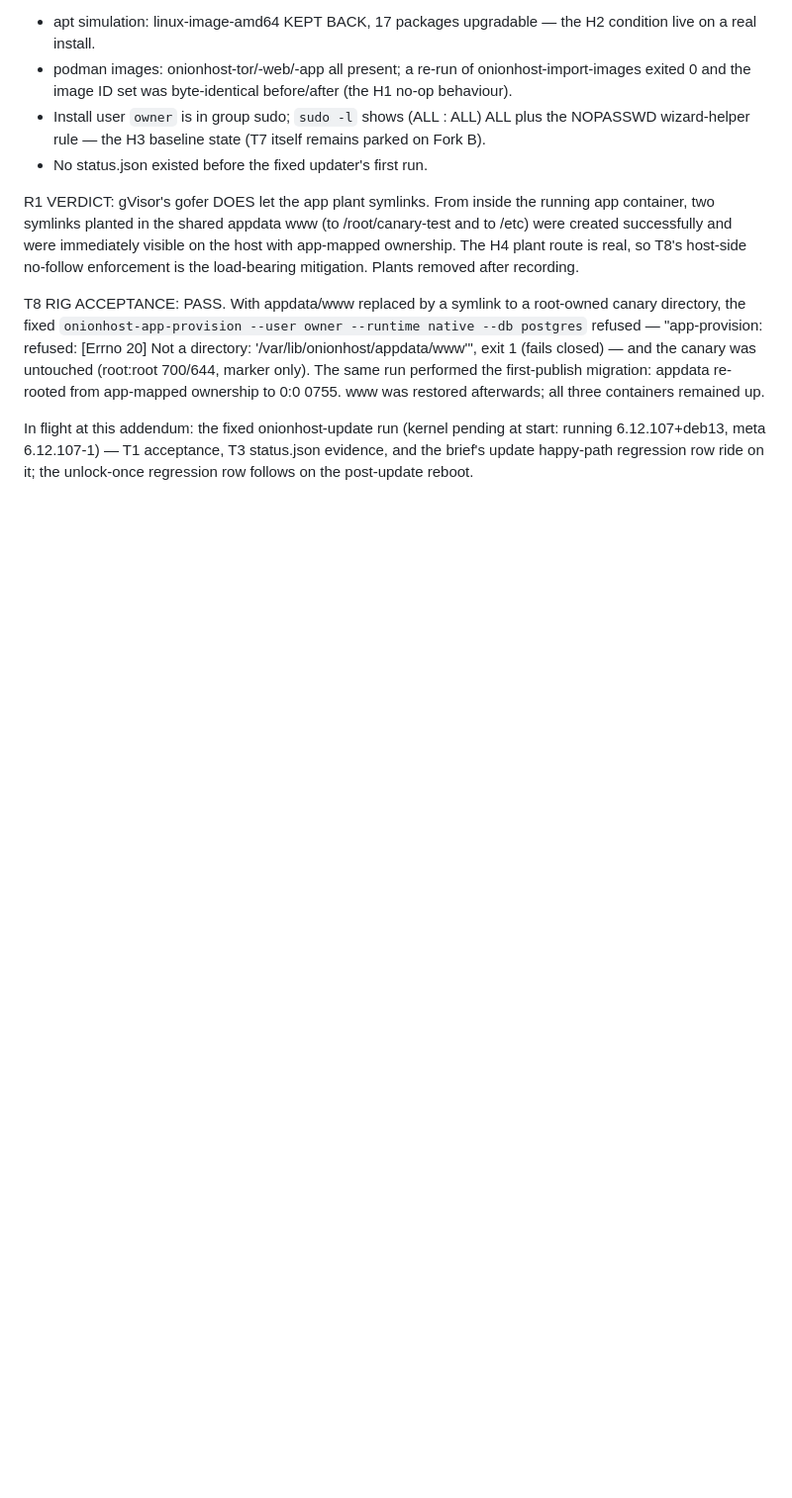
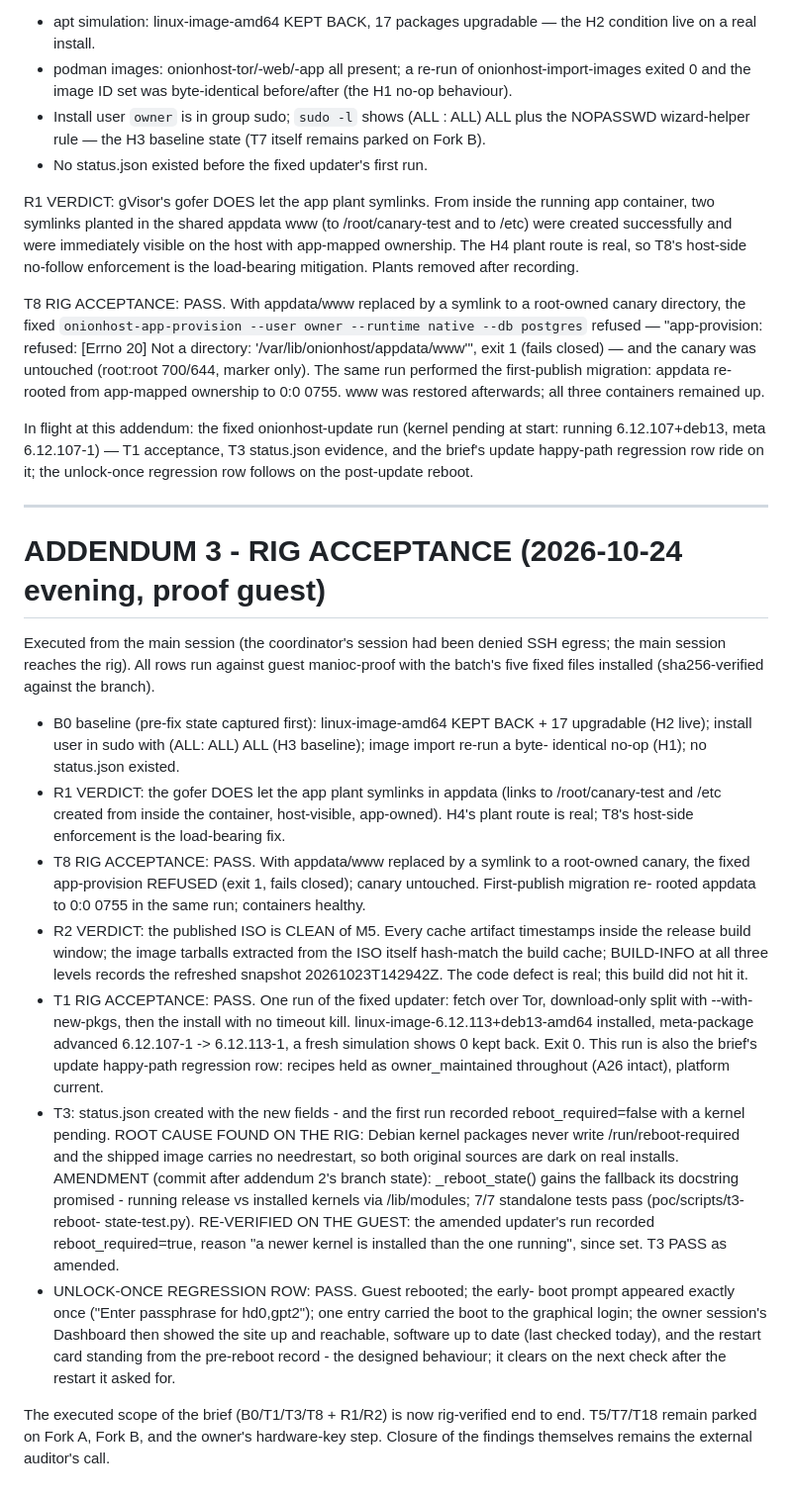
Before and after one commit to CameronRuggles/ManiocServer, a Markdown page: MANIOC-AUDIT-FIX-BATCH-REPORT-2026-10-24.md, the part around the change. Shown at 99% size. GitHub-like rendering; blank space fills up the shorter version.

Commit message:
Rig acceptance addendum: T1/T3/T8 PASS on proof guest, R1/R2 verdicts, unlock-once PASS

```diff
--- a/MANIOC-AUDIT-FIX-BATCH-REPORT-2026-10-24.md
+++ b/MANIOC-AUDIT-FIX-BATCH-REPORT-2026-10-24.md
@@ -306,3 +306,63 @@ In flight at this addendum: the fixed onionhost-update run
 6.12.107-1) — T1 acceptance, T3 status.json evidence, and the
 brief's update happy-path regression row ride on it; the
 unlock-once regression row follows on the post-update reboot.
+
+---
+
+# ADDENDUM 3 - RIG ACCEPTANCE (2026-10-24 evening, proof guest)
+
+Executed from the main session (the coordinator's session had been
+denied SSH egress; the main session reaches the rig). All rows run
+against guest manioc-proof with the batch's five fixed files
+installed (sha256-verified against the branch).
+
+- B0 baseline (pre-fix state captured first): linux-image-amd64
+  KEPT BACK + 17 upgradable (H2 live); install user in sudo with
+  (ALL: ALL) ALL (H3 baseline); image import re-run a byte-
+  identical no-op (H1); no status.json existed.
+- R1 VERDICT: the gofer DOES let the app plant symlinks in
+  appdata (links to /root/canary-test and /etc created from inside
+  the container, host-visible, app-owned). H4's plant route is
+  real; T8's host-side enforcement is the load-bearing fix.
+- T8 RIG ACCEPTANCE: PASS. With appdata/www replaced by a symlink
+  to a root-owned canary, the fixed app-provision REFUSED (exit 1,
+  fails closed); canary untouched. First-publish migration re-
+  rooted appdata to 0:0 0755 in the same run; containers healthy.
+- R2 VERDICT: the published ISO is CLEAN of M5. Every cache
+  artifact timestamps inside the release build window; the image
+  tarballs extracted from the ISO itself hash-match the build
+  cache; BUILD-INFO at all three levels records the refreshed
+  snapshot 20261023T142942Z. The code defect is real; this build
+  did not hit it.
+- T1 RIG ACCEPTANCE: PASS. One run of the fixed updater: fetch
+  over Tor, download-only split with --with-new-pkgs, then the
+  install with no timeout kill. linux-image-6.12.113+deb13-amd64
+  installed, meta-package advanced 6.12.107-1 -> 6.12.113-1, a
+  fresh simulation shows 0 kept back. Exit 0. This run is also
+  the brief's update happy-path regression row: recipes held as
+  owner_maintained throughout (A26 intact), platform current.
+- T3: status.json created with the new fields - and the first
+  run recorded reboot_required=false with a kernel pending. ROOT
+  CAUSE FOUND ON THE RIG: Debian kernel packages never write
+  /run/reboot-required and the shipped image carries no
+  needrestart, so both original sources are dark on real
+  installs. AMENDMENT (commit after addendum 2's branch state):
+  _reboot_state() gains the fallback its docstring promised -
+  running release vs installed kernels via /lib/modules;
+  7/7 standalone tests pass (poc/scripts/t3-reboot-
+  state-test.py). RE-VERIFIED ON THE GUEST: the amended updater's
+  run recorded reboot_required=true, reason "a newer kernel is
+  installed than the one running", since set. T3 PASS as amended.
+- UNLOCK-ONCE REGRESSION ROW: PASS. Guest rebooted; the early-
+  boot prompt appeared exactly once ("Enter passphrase for
+  hd0,gpt2"); one entry carried the boot to the graphical login;
+  the owner session's Dashboard then showed the site up and
+  reachable, software up to date (last checked today), and the
+  restart card standing from the pre-reboot record - the
+  designed behaviour; it clears on the next check after the
+  restart it asked for.
+
+The executed scope of the brief (B0/T1/T3/T8 + R1/R2) is now
+rig-verified end to end. T5/T7/T18 remain parked on Fork A,
+Fork B, and the owner's hardware-key step. Closure of the
+findings themselves remains the external auditor's call.
```
